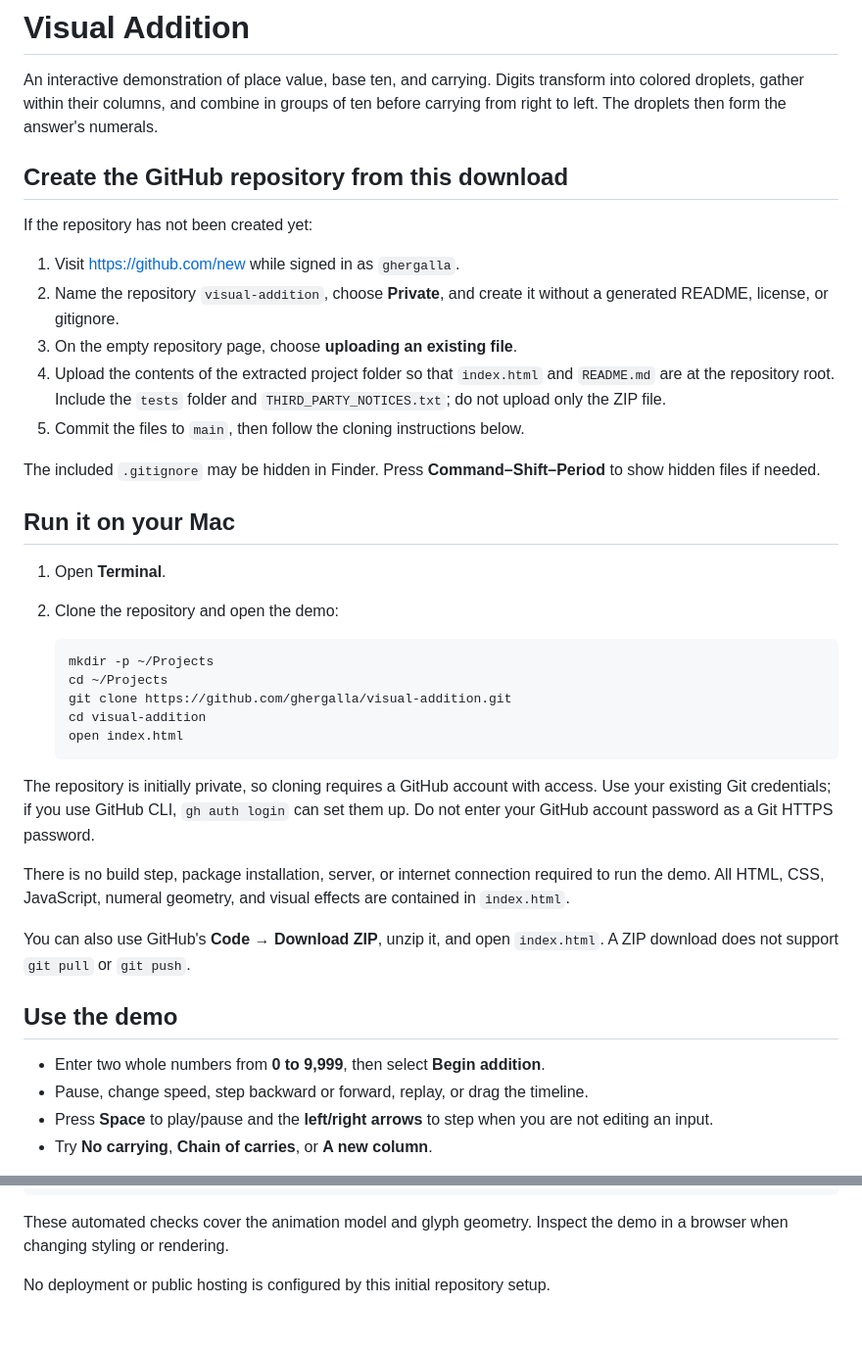
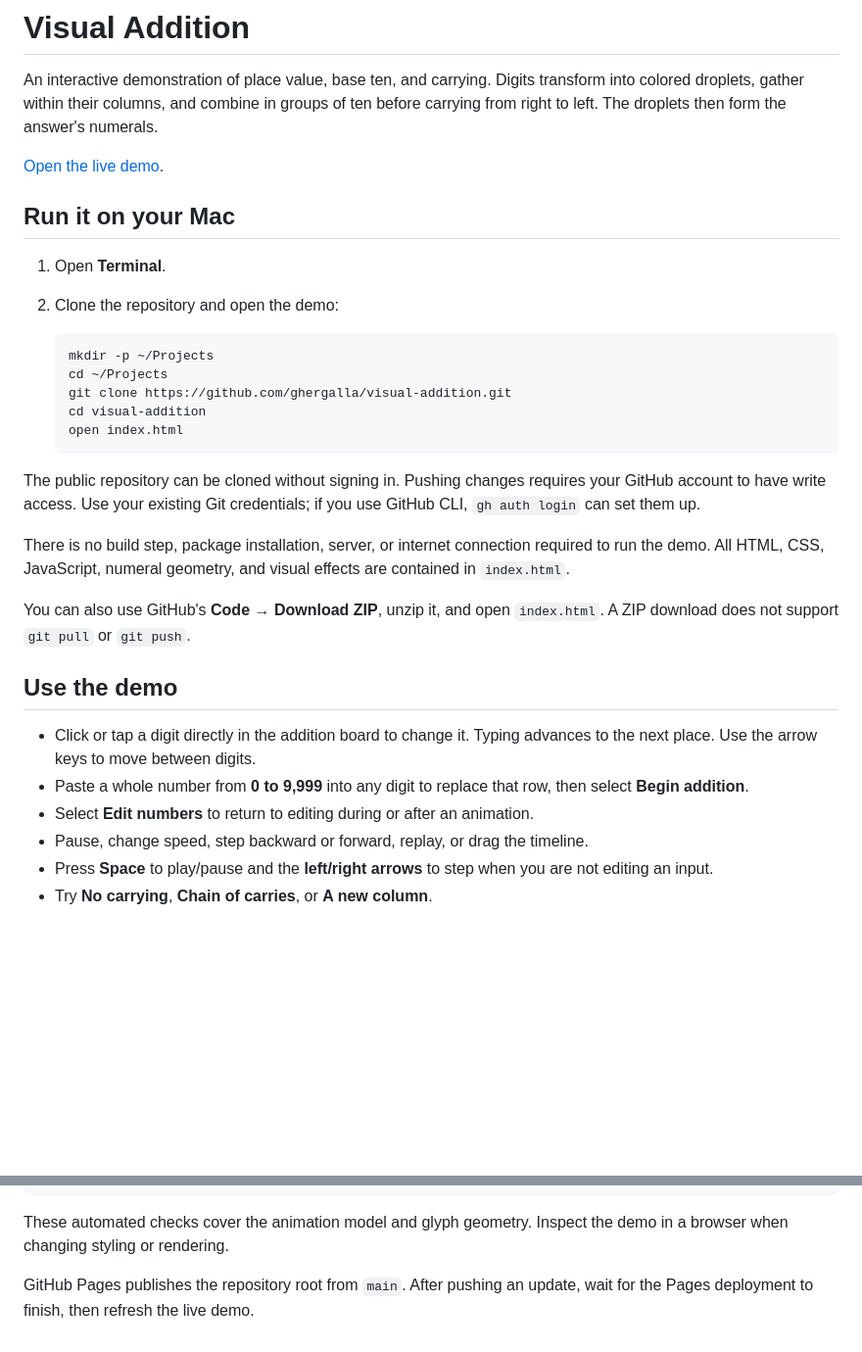
Before and after one commit to ghergalla/visual-addition, a Markdown page: README.md, 2 parts joined by grey strips. Shown at 98% size. Rendered like a GitHub page; blank space fills up the shorter version.

Commit message:
Document direct digit editing and the live demo

````diff
--- a/README.md
+++ b/README.md
@@ -2,17 +2,7 @@
 
 An interactive demonstration of place value, base ten, and carrying. Digits transform into colored droplets, gather within their columns, and combine in groups of ten before carrying from right to left. The droplets then form the answer's numerals.
 
-## Create the GitHub repository from this download
-
-If the repository has not been created yet:
-
-1. Visit https://github.com/new while signed in as `ghergalla`.
-2. Name the repository `visual-addition`, choose **Private**, and create it without a generated README, license, or gitignore.
-3. On the empty repository page, choose **uploading an existing file**.
-4. Upload the contents of the extracted project folder so that `index.html` and `README.md` are at the repository root. Include the `tests` folder and `THIRD_PARTY_NOTICES.txt`; do not upload only the ZIP file.
-5. Commit the files to `main`, then follow the cloning instructions below.
-
-The included `.gitignore` may be hidden in Finder. Press **Command–Shift–Period** to show hidden files if needed.
+[Open the live demo](https://ghergalla.github.io/visual-addition/).
 
 ## Run it on your Mac
 
@@ -27,7 +17,7 @@ The included `.gitignore` may be hidden in Finder. Press **Command–Shift–Per
    open index.html
    ```
 
-The repository is initially private, so cloning requires a GitHub account with access. Use your existing Git credentials; if you use GitHub CLI, `gh auth login` can set them up. Do not enter your GitHub account password as a Git HTTPS password.
+The public repository can be cloned without signing in. Pushing changes requires your GitHub account to have write access. Use your existing Git credentials; if you use GitHub CLI, `gh auth login` can set them up.
 
 There is no build step, package installation, server, or internet connection required to run the demo. All HTML, CSS, JavaScript, numeral geometry, and visual effects are contained in `index.html`.
 
@@ -35,7 +25,9 @@ You can also use GitHub's **Code → Download ZIP**, unzip it, and open `index.h
 
 ## Use the demo
 
-- Enter two whole numbers from **0 to 9,999**, then select **Begin addition**.
+- Click or tap a digit directly in the addition board to change it. Typing advances to the next place. Use the arrow keys to move between digits.
+- Paste a whole number from **0 to 9,999** into any digit to replace that row, then select **Begin addition**.
+- Select **Edit numbers** to return to editing during or after an animation.
 - Pause, change speed, step backward or forward, replay, or drag the timeline.
 - Press **Space** to play/pause and the **left/right arrows** to step when you are not editing an input.
 - Try **No carrying**, **Chain of carries**, or **A new column**.
@@ -93,4 +85,4 @@ node tests/check-glyph-morph.cjs
 
 These automated checks cover the animation model and glyph geometry. Inspect the demo in a browser when changing styling or rendering.
 
-No deployment or public hosting is configured by this initial repository setup.
+GitHub Pages publishes the repository root from `main`. After pushing an update, wait for the Pages deployment to finish, then refresh the live demo.
````
